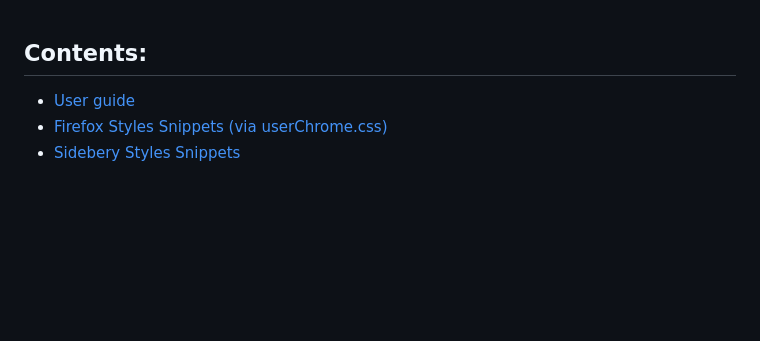
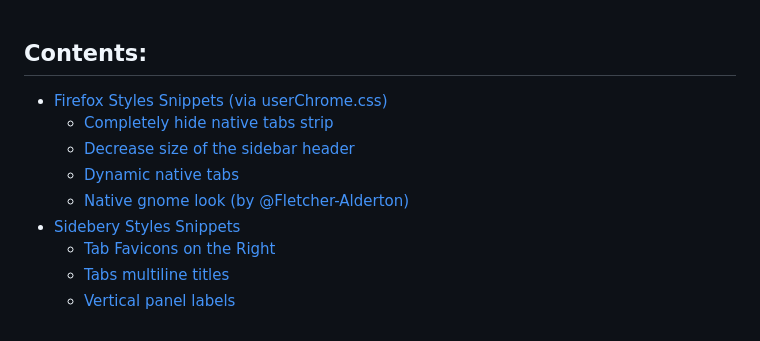
Before and after one commit to mbnuqw/sidebery, a Markdown page: docs/wiki/Home.md, the part around the change. Rendered like a GitHub page; blank space fills up the shorter version.

Commit message:
Upd wiki

```diff
--- a/docs/wiki/Home.md
+++ b/docs/wiki/Home.md
@@ -1,4 +1,10 @@
 ## Contents:
-- [User guide](https://github.com/mbnuqw/sidebery/wiki/User-guide)
 - [Firefox Styles Snippets (via userChrome.css)](https://github.com/mbnuqw/sidebery/wiki/Firefox-Styles-Snippets-(via-userChrome.css))
+  - [Completely hide native tabs strip](https://github.com/mbnuqw/sidebery/wiki/Firefox-Styles-Snippets-(via-userChrome.css)#completely-hide-native-tabs-strip)
+  - [Decrease size of the sidebar header](https://github.com/mbnuqw/sidebery/wiki/Firefox-Styles-Snippets-(via-userChrome.css)#decrease-size-of-the-sidebar-header)
+  - [Dynamic native tabs](https://github.com/mbnuqw/sidebery/wiki/Firefox-Styles-Snippets-(via-userChrome.css)#dynamic-native-tabs)
+  - [Native gnome look (by @Fletcher-Alderton)](https://github.com/mbnuqw/sidebery/wiki/Firefox-Styles-Snippets-(via-userChrome.css)#native-gnome-look-by-fletcher-alderton)
 - [Sidebery Styles Snippets](https://github.com/mbnuqw/sidebery/wiki/Sidebery-Styles-Snippets)
+  - [Tab Favicons on the Right](https://github.com/mbnuqw/sidebery/wiki/Sidebery-Styles-Snippets#tab-favicons-on-the-right)
+  - [Tabs multiline titles](https://github.com/mbnuqw/sidebery/wiki/Sidebery-Styles-Snippets#tabs-multiline-titles)
+  - [Vertical panel labels](https://github.com/mbnuqw/sidebery/wiki/Sidebery-Styles-Snippets#vertical-panel-labels)
```
Also changed, not shown: docs/wiki/Firefox-Styles-Snippets-(via-userChrome.css).md (+37 -21 lines), docs/wiki/Sidebery-Styles-Snippets.md (+31 -32 lines), docs/wiki/User-guide.md (deleted, +0 -112 lines), docs/wiki/assets/tabs-favs-right.png, docs/wiki/assets/tabs-multiline-titles.png, docs/wiki/assets/vert-nav-labels.png.
